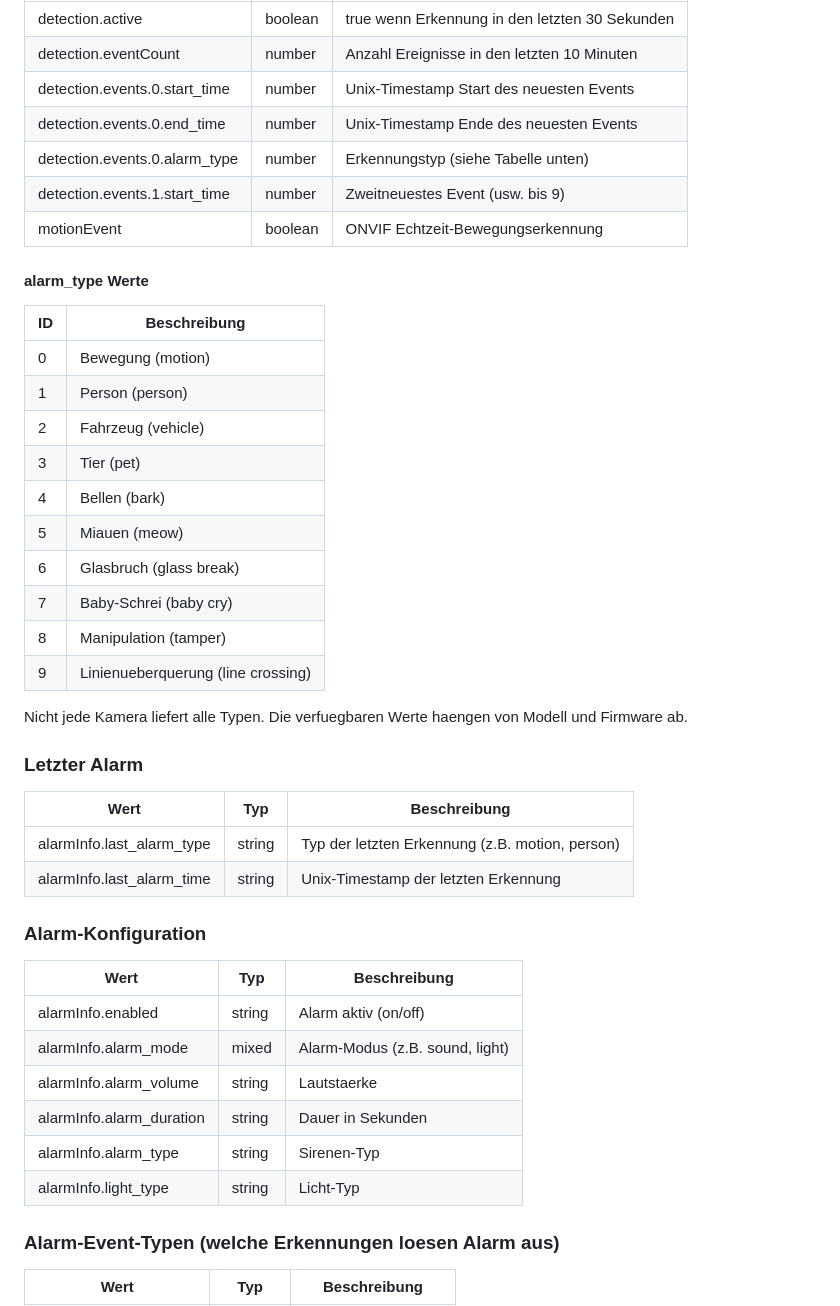
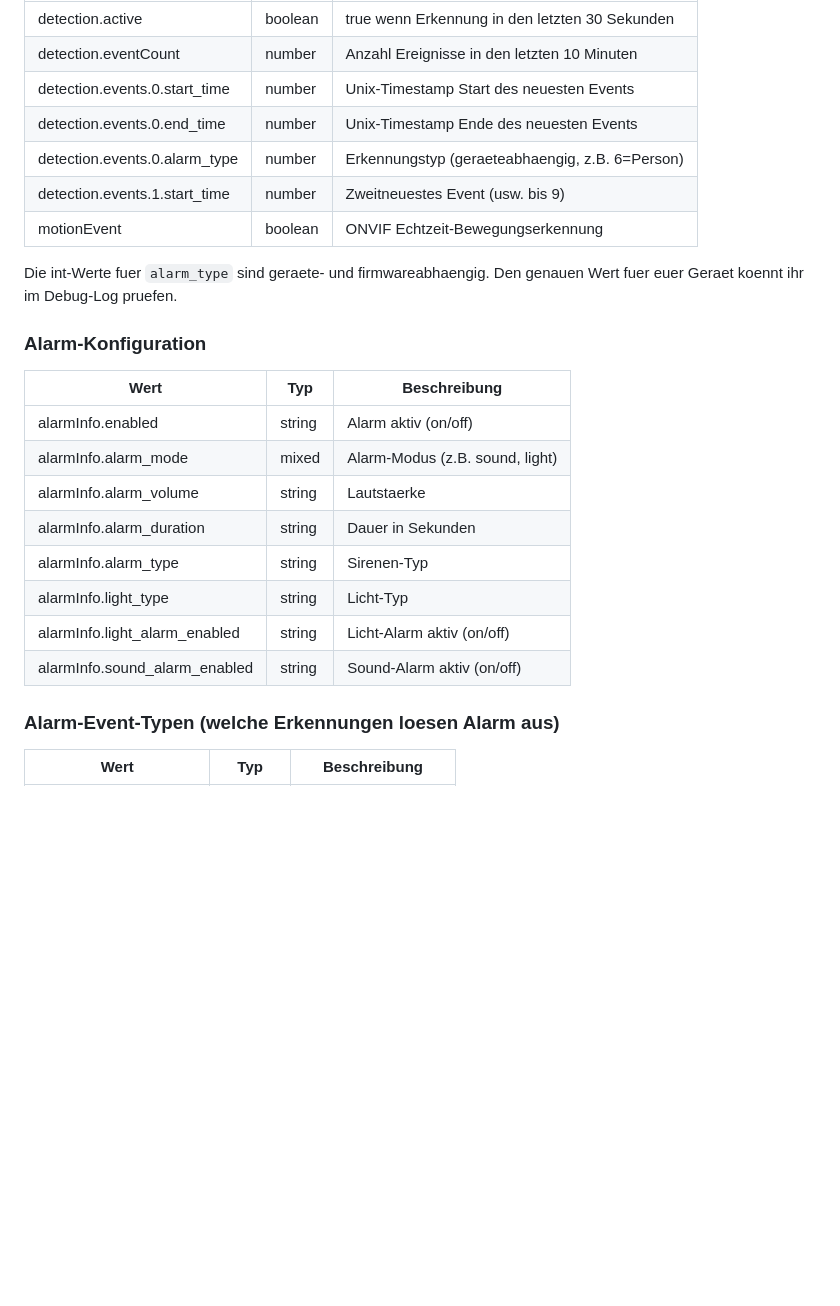
Before and after one commit to TA2k/ioBroker.tapo, a Markdown page: README.md, the part around the change. GitHub-like rendering; blank space fills up the shorter version.

Commit message:
docs: fix alarm_type and alarmInfo based on actual device data

```diff
--- a/README.md
+++ b/README.md
@@ -114,33 +114,11 @@ Die Kamera wird lokal gepollt und liefert Erkennungs-Events (Bewegung, Personen,
 | detection.eventCount | number | Anzahl Ereignisse in den letzten 10 Minuten |
 | detection.events.0.start_time | number | Unix-Timestamp Start des neuesten Events |
 | detection.events.0.end_time | number | Unix-Timestamp Ende des neuesten Events |
-| detection.events.0.alarm_type | number | Erkennungstyp (siehe Tabelle unten) |
+| detection.events.0.alarm_type | number | Erkennungstyp (geraeteabhaengig, z.B. 6=Person) |
 | detection.events.1.start_time | number | Zweitneuestes Event (usw. bis 9) |
 | motionEvent | boolean | ONVIF Echtzeit-Bewegungserkennung |
 
-#### alarm_type Werte
-
-| ID | Beschreibung |
-| --- | --- |
-| 0 | Bewegung (motion) |
-| 1 | Person (person) |
-| 2 | Fahrzeug (vehicle) |
-| 3 | Tier (pet) |
-| 4 | Bellen (bark) |
-| 5 | Miauen (meow) |
-| 6 | Glasbruch (glass break) |
-| 7 | Baby-Schrei (baby cry) |
-| 8 | Manipulation (tamper) |
-| 9 | Linienueberquerung (line crossing) |
-
-Nicht jede Kamera liefert alle Typen. Die verfuegbaren Werte haengen von Modell und Firmware ab.
-
-### Letzter Alarm
-
-| Wert | Typ | Beschreibung |
-| --- | --- | --- |
-| alarmInfo.last_alarm_type | string | Typ der letzten Erkennung (z.B. motion, person) |
-| alarmInfo.last_alarm_time | string | Unix-Timestamp der letzten Erkennung |
+Die int-Werte fuer `alarm_type` sind geraete- und firmwareabhaengig. Den genauen Wert fuer euer Geraet koennt ihr im Debug-Log pruefen.
 
 ### Alarm-Konfiguration
 
@@ -152,6 +130,8 @@ Nicht jede Kamera liefert alle Typen. Die verfuegbaren Werte haengen von Modell
 | alarmInfo.alarm_duration | string | Dauer in Sekunden |
 | alarmInfo.alarm_type | string | Sirenen-Typ |
 | alarmInfo.light_type | string | Licht-Typ |
+| alarmInfo.light_alarm_enabled | string | Licht-Alarm aktiv (on/off) |
+| alarmInfo.sound_alarm_enabled | string | Sound-Alarm aktiv (on/off) |
 
 ### Alarm-Event-Typen (welche Erkennungen loesen Alarm aus)
 
```
